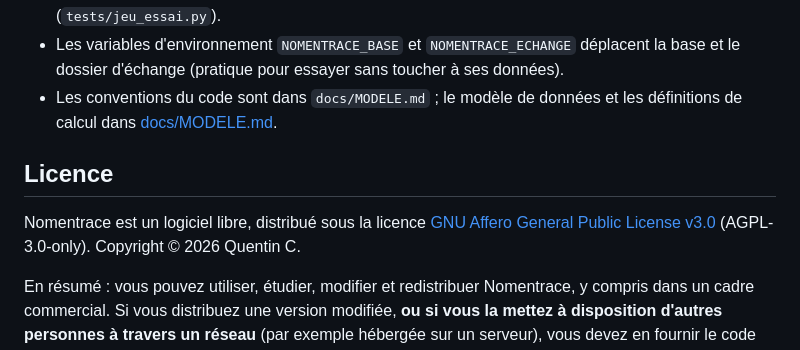
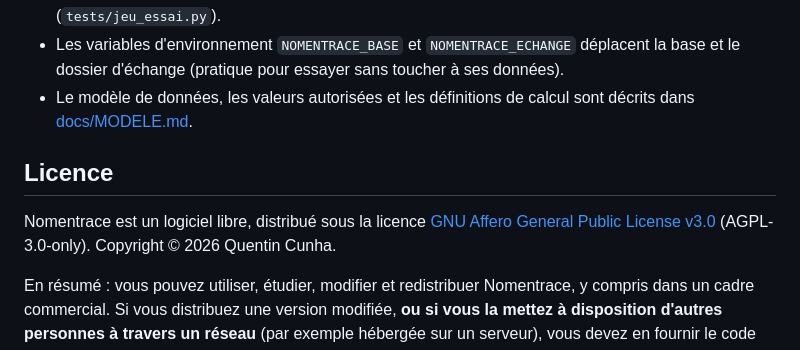
Before and after one commit to quent1-lab/NomenTrace, a Markdown page: README.md, the part around the change. Rendered like a GitHub page.

```diff
--- a/README.md
+++ b/README.md
@@ -178,14 +178,14 @@ Sous Linux / macOS, remplacer `.venv\Scripts\python.exe` par `.venv/bin/python`.
   fictif (`tests/jeu_essai.py`).
 - Les variables d'environnement `NOMENTRACE_BASE` et `NOMENTRACE_ECHANGE` déplacent la base
   et le dossier d'échange (pratique pour essayer sans toucher à ses données).
-- Les conventions du code sont dans `docs/MODELE.md` ; le modèle de données et les définitions
-  de calcul dans [docs/MODELE.md](docs/MODELE.md).
+- Le modèle de données, les valeurs autorisées et les définitions de calcul sont décrits
+  dans [docs/MODELE.md](docs/MODELE.md).
 
 ## Licence
 
 Nomentrace est un logiciel libre, distribué sous la licence
 [GNU Affero General Public License v3.0](LICENSE) (AGPL-3.0-only).
-Copyright © 2026 Quentin C.
+Copyright © 2026 Quentin Cunha.
 
 En résumé : vous pouvez utiliser, étudier, modifier et redistribuer Nomentrace, y compris
 dans un cadre commercial. Si vous distribuez une version modifiée, **ou si vous la mettez à
```
Also changed, not shown: docs/MODELE.md (+37 -1 lines).
